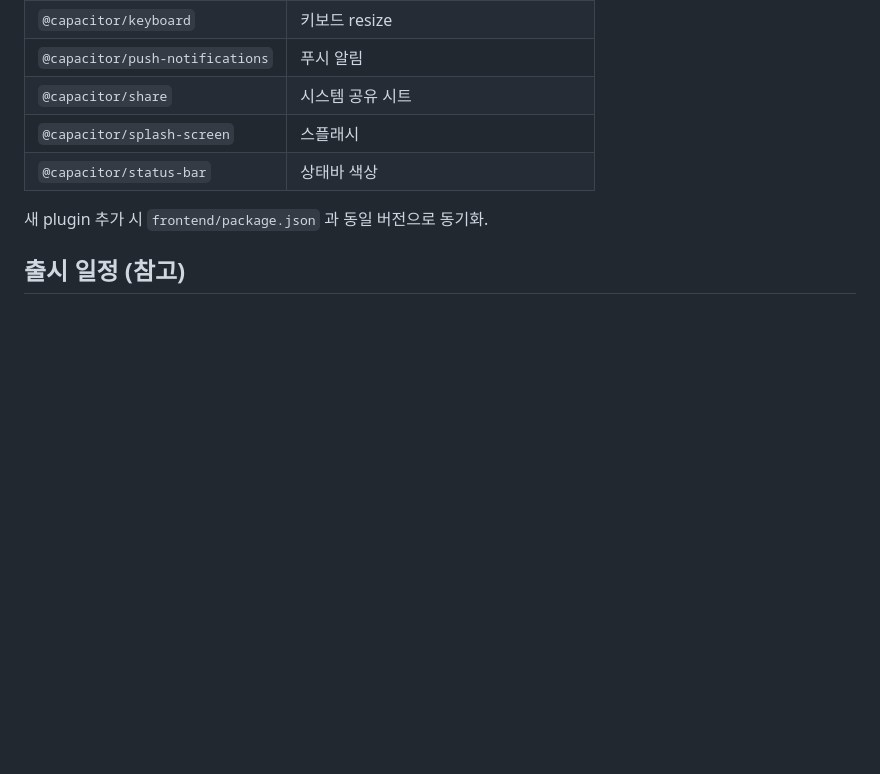
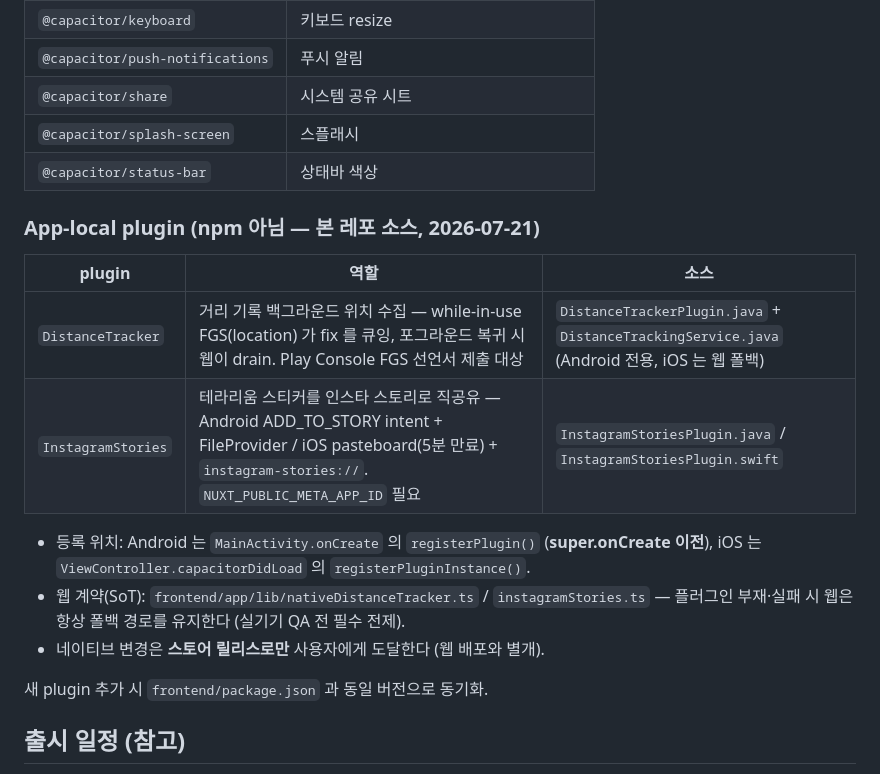
Before and after one commit to TerraWorld-IT/mobile, a Markdown page: README.md, the part around the change. Rendered like a GitHub page; blank space fills up the shorter version.

Commit message:
docs: 네이티브 plugin 표에 app-local 플러그인 2종 문서화
DistanceTracker (백그라운드 거리 수집 FGS) 와 InstagramStories (스토리
직공유) 를 npm plugin 표와 분리된 app-local 절에 추가한다. 등록 위치
규약(Android 는 super.onCreate 이전, iOS 는 capacitorDidLoad), 웹 계약
SoT 경로, 스토어 릴리스로만 도달한다는 전달 모델을 함께 명시한다.

```diff
--- a/README.md
+++ b/README.md
@@ -81,6 +81,19 @@ dev 모드는 Android 에뮬레이터에서 호스트 머신 PC 의 Nuxt dev 서
 | `@capacitor/splash-screen` | 스플래시 |
 | `@capacitor/status-bar` | 상태바 색상 |
 
+### App-local plugin (npm 아님 — 본 레포 소스, 2026-07-21)
+
+| plugin | 역할 | 소스 |
+|---|---|---|
+| `DistanceTracker` | 거리 기록 백그라운드 위치 수집 — while-in-use FGS(location) 가 fix 를 큐잉, 포그라운드 복귀 시 웹이 drain. Play Console FGS 선언서 제출 대상 | `DistanceTrackerPlugin.java` + `DistanceTrackingService.java` (Android 전용, iOS 는 웹 폴백) |
+| `InstagramStories` | 테라리움 스티커를 인스타 스토리로 직공유 — Android ADD_TO_STORY intent + FileProvider / iOS pasteboard(5분 만료) + `instagram-stories://`. `NUXT_PUBLIC_META_APP_ID` 필요 | `InstagramStoriesPlugin.java` / `InstagramStoriesPlugin.swift` |
+
+- 등록 위치: Android 는 `MainActivity.onCreate` 의 `registerPlugin()` (**super.onCreate 이전**),
+  iOS 는 `ViewController.capacitorDidLoad` 의 `registerPluginInstance()`.
+- 웹 계약(SoT): `frontend/app/lib/nativeDistanceTracker.ts` / `instagramStories.ts` — 플러그인
+  부재·실패 시 웹은 항상 폴백 경로를 유지한다 (실기기 QA 전 필수 전제).
+- 네이티브 변경은 **스토어 릴리스로만** 사용자에게 도달한다 (웹 배포와 별개).
+
 새 plugin 추가 시 `frontend/package.json` 과 동일 버전으로 동기화.
 
 ## 출시 일정 (참고)
```
